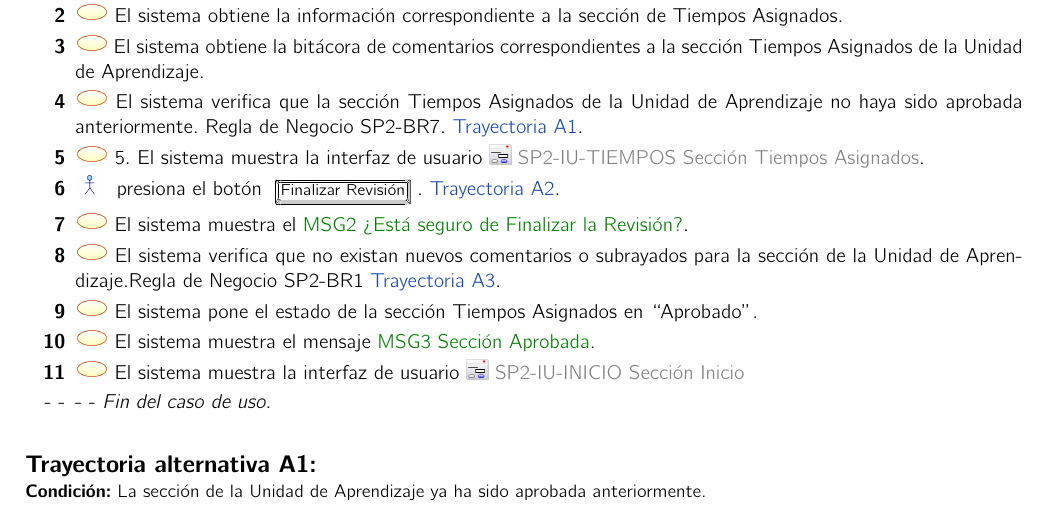
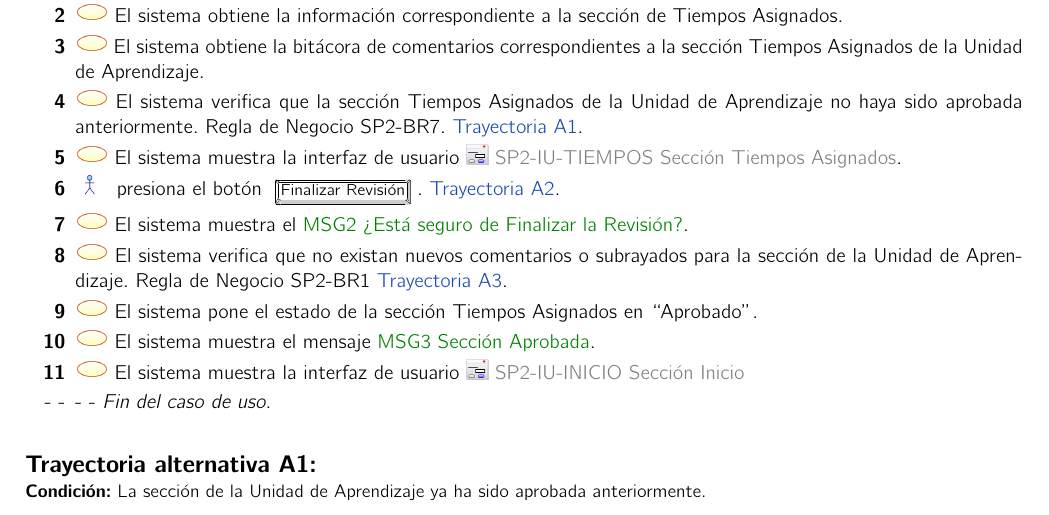
Before and after one commit to SoftwareEngineerESCOM/IngSof, a LaTeX book (Documento-Analisis/main.tex, which reads Documento-Analisis/DCU/SP2/SP2-CU/SP2-CU8.tex): part of page 43 of 58, cut so that both start at the same text. Compiled offline with pdfLaTeX.

Commit message:
Correcciones SP2-CU8

```diff
--- a/Documento-Analisis/DCU/SP2/SP2-CU/SP2-CU8.tex
+++ b/Documento-Analisis/DCU/SP2/SP2-CU/SP2-CU8.tex
@@ -49,12 +49,12 @@
 
     \UCpaso El sistema verifica que la sección Tiempos Asignados de la Unidad de Aprendizaje no haya sido aprobada anteriormente. Regla de Negocio SP2-BR7. \hyperlink{SP2-CU8-A1}{Trayectoria A1}.
 
-    \UCpaso 5.	El sistema muestra la interfaz de usuario  \IUref{SP2-IU-TIEMPOS}{Sección Tiempos Asignados}.
+    \UCpaso El sistema muestra la interfaz de usuario  \IUref{SP2-IU-TIEMPOS}{Sección Tiempos Asignados}.
 
     \UCpaso[\UCactor] presiona el botón \IUbutton{Finalizar Revisión}. \hyperlink{SP2-CU8-A2}{Trayectoria A2}.
     \UCpaso El sistema muestra el \MSGref{MSG2}{¿Está seguro de Finalizar la Revisión?}.
 
-    \UCpaso	El sistema verifica que no existan nuevos comentarios o subrayados para la sección de la Unidad de Aprendizaje.Regla de Negocio  SP2-BR1 \hyperlink{SP2-CU8-A3}{Trayectoria A3}.
+    \UCpaso	El sistema verifica que no existan nuevos comentarios o subrayados para la sección de la Unidad de Aprendizaje. Regla de Negocio  SP2-BR1 \hyperlink{SP2-CU8-A3}{Trayectoria A3}.
 
     \UCpaso El sistema pone el estado de la sección Tiempos Asignados  en “Aprobado”.
 
```
Also changed, not shown: Documento-Analisis/main.pdf, 5 other files.
